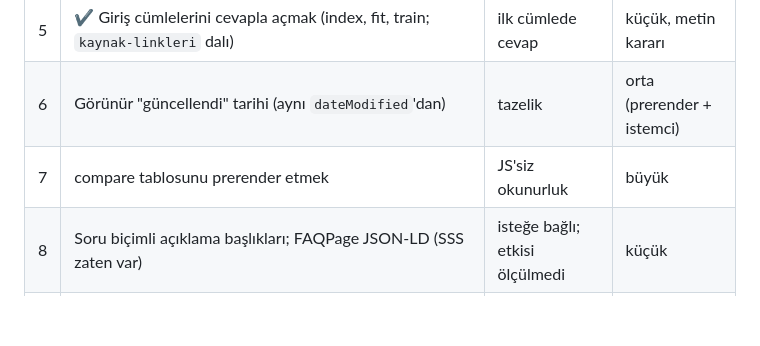
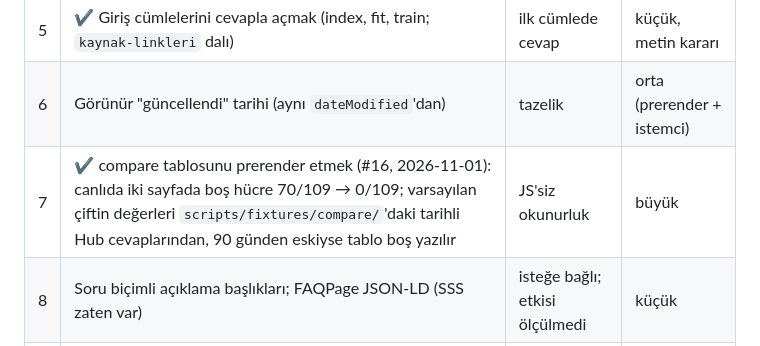
Before and after one commit to tahircengiz/LLMScale, a Markdown page: docs/ai-visibility/2026-10-31-denetim.md, the part around the change. Drawn GitHub-style; blank space fills up the shorter version.

Commit message:
Mark audit item 7 done: the compare table ships filled
Live after #16: both compare pages carry 0 of 109 empty cells, down from 70.

Co-Authored-By: Claude Opus 5.5 <noreply@anthropic.com>

```diff
--- a/docs/ai-visibility/2026-10-31-denetim.md
+++ b/docs/ai-visibility/2026-10-31-denetim.md
@@ -144,7 +144,7 @@ activations"); TR sayfalar EN'nin tam karşılığı, terimler (KV cache, contex
 | 4 | ✔ DeepSeek SSS'ine V3.2 / V4 (`kaynak-linkleri` dalı) | tazelik | küçük |
 | 5 | ✔ Giriş cümlelerini cevapla açmak (index, fit, train; `kaynak-linkleri` dalı) | ilk cümlede cevap | küçük, metin kararı |
 | 6 | Görünür "güncellendi" tarihi (aynı `dateModified`'dan) | tazelik | orta (prerender + istemci) |
-| 7 | compare tablosunu prerender etmek | JS'siz okunurluk | büyük |
+| 7 | ✔ compare tablosunu prerender etmek (#16, 2026-11-01): canlıda iki sayfada boş hücre 70/109 → 0/109; varsayılan çiftin değerleri `scripts/fixtures/compare/`'daki tarihli Hub cevaplarından, 90 günden eskiyse tablo boş yazılır | JS'siz okunurluk | büyük |
 | 8 | Soru biçimli açıklama başlıkları; FAQPage JSON-LD (SSS zaten var) | isteğe bağlı; etkisi ölçülmedi | küçük |
 | 9 | Tek kanonik tanım cümlesi (JSON-LD, README, GitHub) | varlık tutarlılığı | küçük |
 
```
